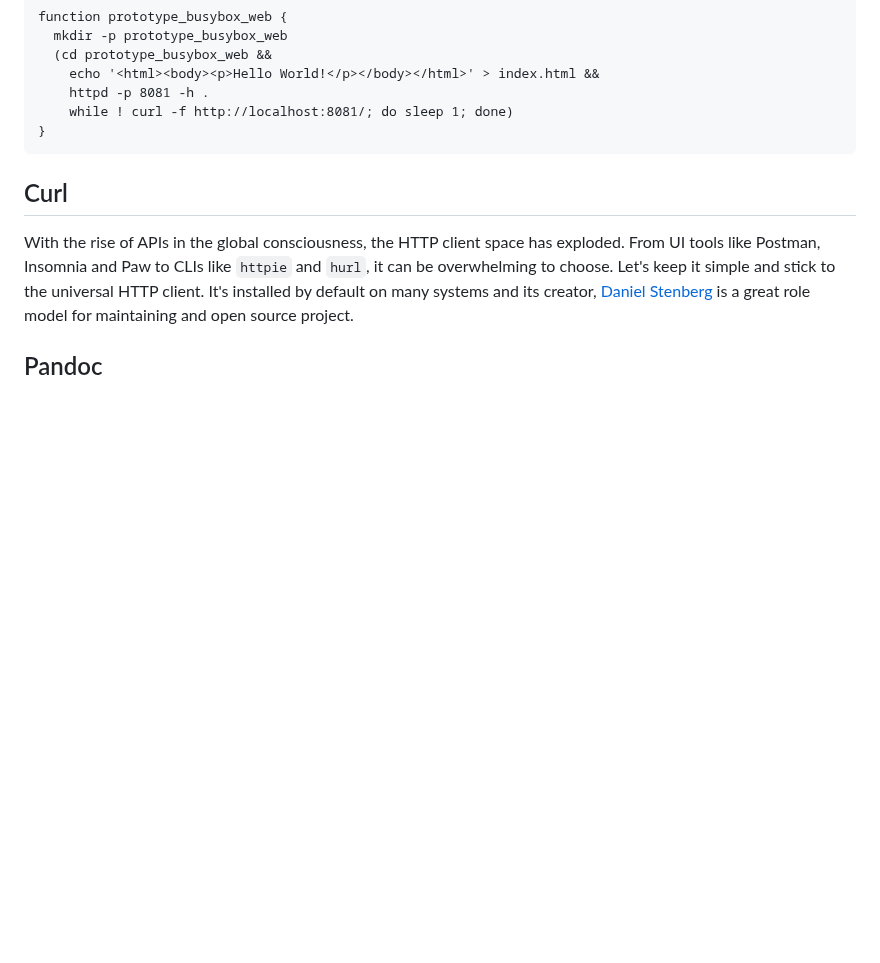
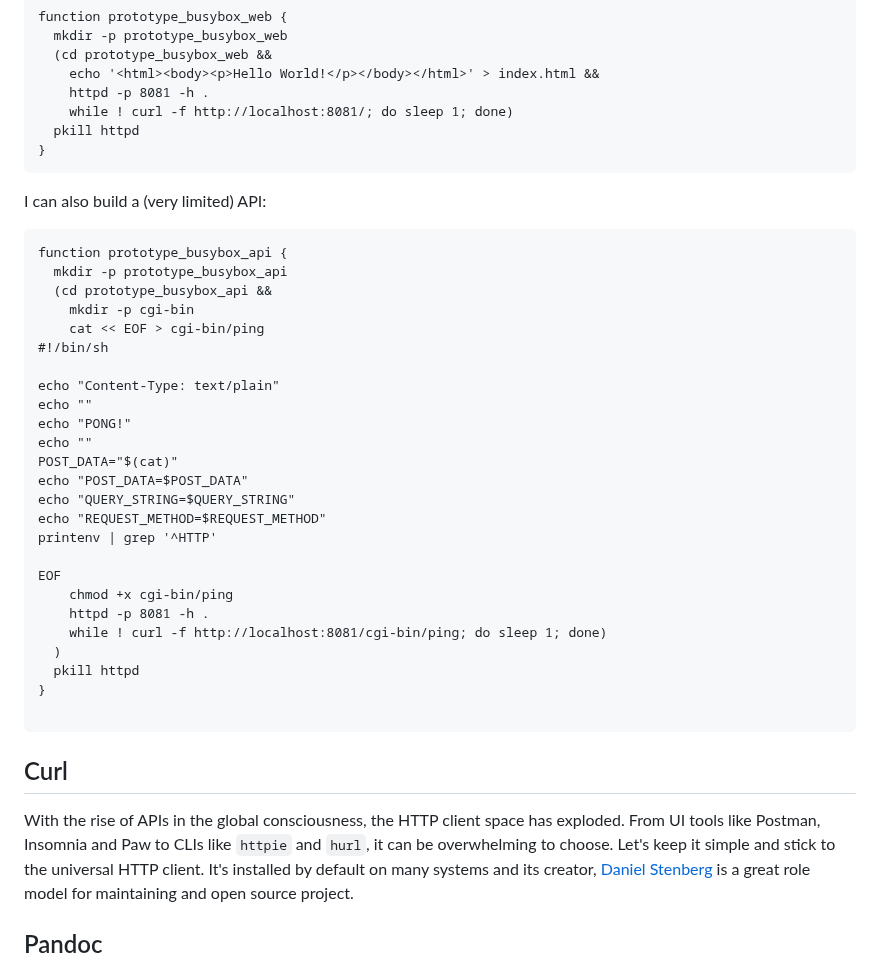
Before and after one commit to laughingbiscuit/seandavis.sh, a Markdown page: index.md, the part around the change. Rendered like a GitHub page; blank space fills up the shorter version.

Commit message:
add busybox example of api

````diff
--- a/index.md
+++ b/index.md
@@ -231,7 +231,38 @@ function prototype_busybox_web {
     echo '<html><body><p>Hello World!</p></body></html>' > index.html &&
     httpd -p 8081 -h .
     while ! curl -f http://localhost:8081/; do sleep 1; done)
+  pkill httpd
 }
+```
+
+I can also build a (very limited) API:
+
+```
+function prototype_busybox_api {
+  mkdir -p prototype_busybox_api
+  (cd prototype_busybox_api &&
+    mkdir -p cgi-bin
+    cat << EOF > cgi-bin/ping
+#!/bin/sh
+
+echo "Content-Type: text/plain"
+echo ""
+echo "PONG!"
+echo ""
+POST_DATA="$(cat)"
+echo "POST_DATA=$POST_DATA"
+echo "QUERY_STRING=$QUERY_STRING"
+echo "REQUEST_METHOD=$REQUEST_METHOD"
+printenv | grep '^HTTP'
+
+EOF
+    chmod +x cgi-bin/ping
+    httpd -p 8081 -h .
+    while ! curl -f http://localhost:8081/cgi-bin/ping; do sleep 1; done)
+  )
+  pkill httpd
+}
+
 ```
 
 ## Curl
````
